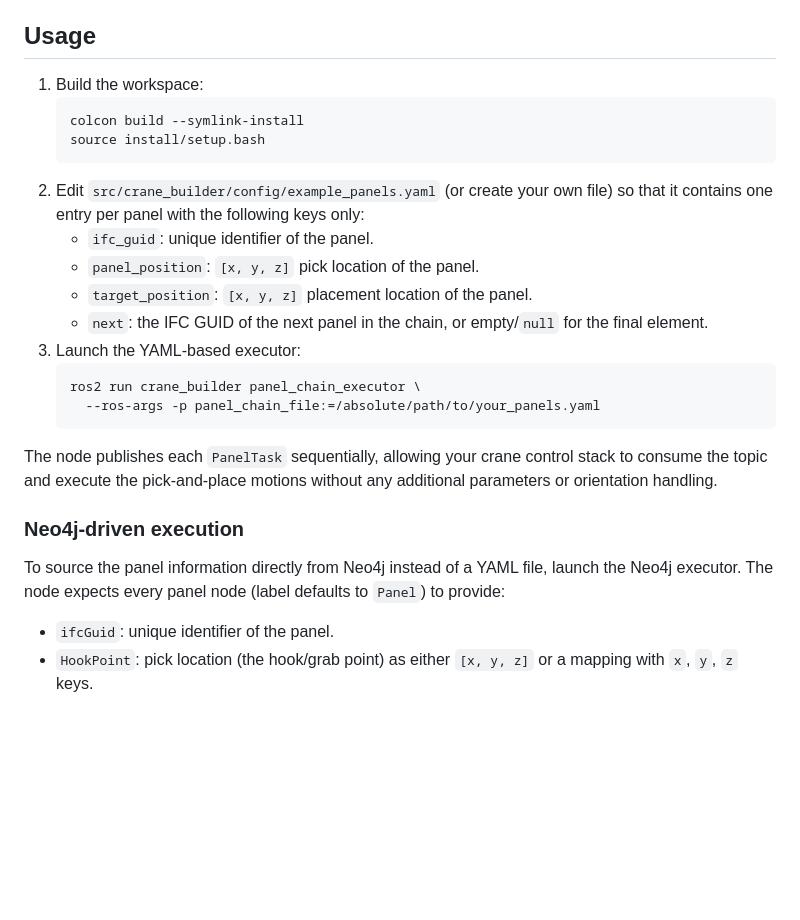
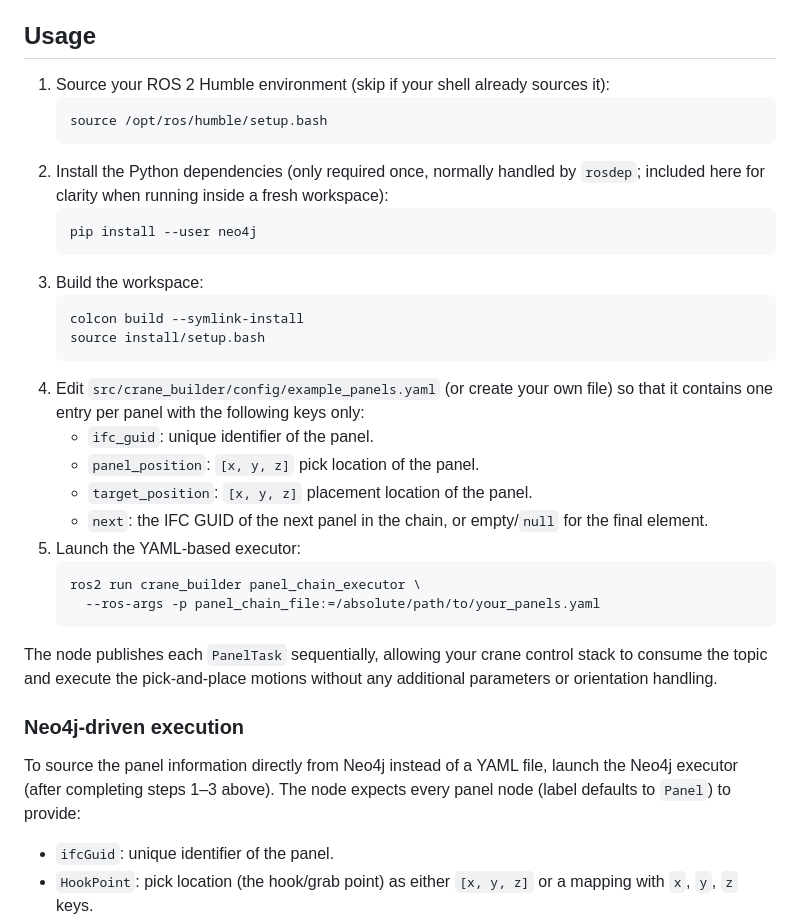
Before and after one commit to Ahmedmmahdys/ros2_ws, a Markdown page: README.md, the part around the change. GitHub-like rendering; blank space fills up the shorter version.

Commit message:
Document full run sequence

````diff
--- a/README.md
+++ b/README.md
@@ -81,19 +81,28 @@ to live under `~/ros2_ws/src/`, you have two equivalent options:
 
 ## Usage
 
-1. Build the workspace:
+1. Source your ROS 2 Humble environment (skip if your shell already sources it):
+   ```bash
+   source /opt/ros/humble/setup.bash
+   ```
+2. Install the Python dependencies (only required once, normally handled by
+   `rosdep`; included here for clarity when running inside a fresh workspace):
+   ```bash
+   pip install --user neo4j
+   ```
+3. Build the workspace:
    ```bash
    colcon build --symlink-install
    source install/setup.bash
    ```
-2. Edit `src/crane_builder/config/example_panels.yaml` (or create your own file)
+4. Edit `src/crane_builder/config/example_panels.yaml` (or create your own file)
    so that it contains one entry per panel with the following keys only:
    - `ifc_guid`: unique identifier of the panel.
    - `panel_position`: `[x, y, z]` pick location of the panel.
    - `target_position`: `[x, y, z]` placement location of the panel.
    - `next`: the IFC GUID of the next panel in the chain, or empty/`null` for the
      final element.
-3. Launch the YAML-based executor:
+5. Launch the YAML-based executor:
    ```bash
    ros2 run crane_builder panel_chain_executor \
      --ros-args -p panel_chain_file:=/absolute/path/to/your_panels.yaml
@@ -106,7 +115,8 @@ additional parameters or orientation handling.
 ### Neo4j-driven execution
 
 To source the panel information directly from Neo4j instead of a YAML file,
-launch the Neo4j executor. The node expects every panel node (label defaults to
+launch the Neo4j executor (after completing steps 1–3 above). The node expects
+every panel node (label defaults to
 `Panel`) to provide:
 
 - `ifcGuid`: unique identifier of the panel.
````
